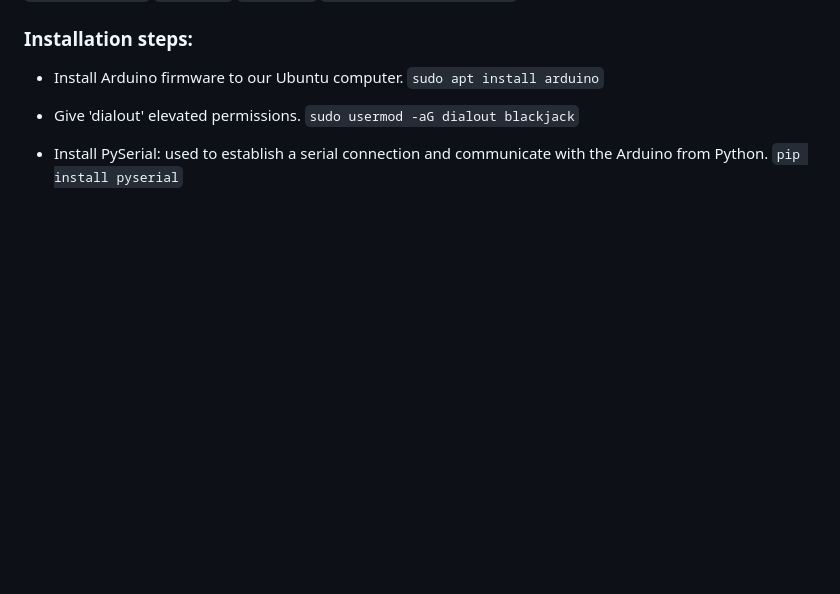
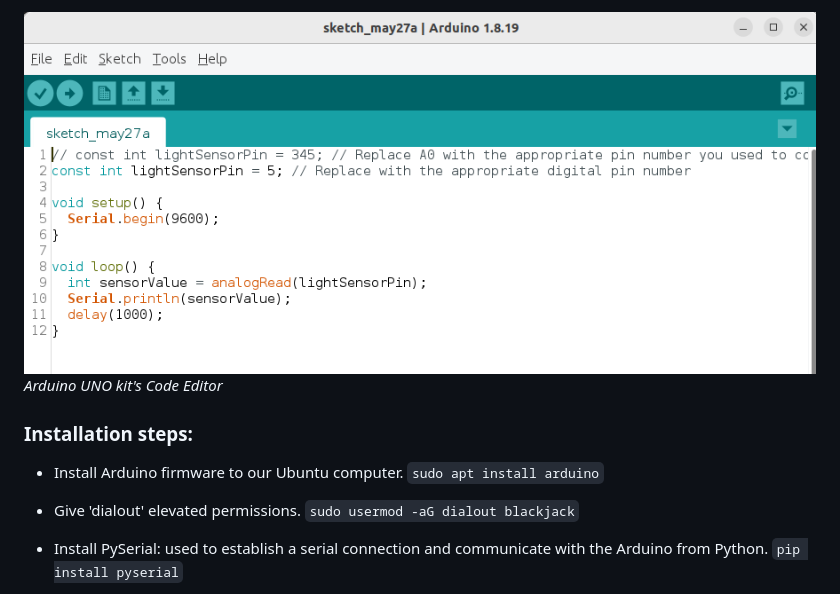
Before and after one commit to Chuka-J-Uzo/Arduino_sensor_logger, a Markdown page: README.md, the part around the change printed below. Drawn GitHub-style; pictures changed too: img_assets/arduino_code_editor.png (added); blank space fills up the shorter version.

```diff
--- a/README.md
+++ b/README.md
@@ -11,5 +14,7 @@ Arduino board info:
 
-
+![ARDUINO CODE-EDITOR](./img_assets/arduino_code_editor.png "ARDUINO CODE-EDITOR") <br>
+*Arduino UNO kit's Code Editor*
+<br>
 
 ### Installation steps:
 
```
Also changed, not shown: other parts of README.md (+3 -0 lines), 4 other files.
